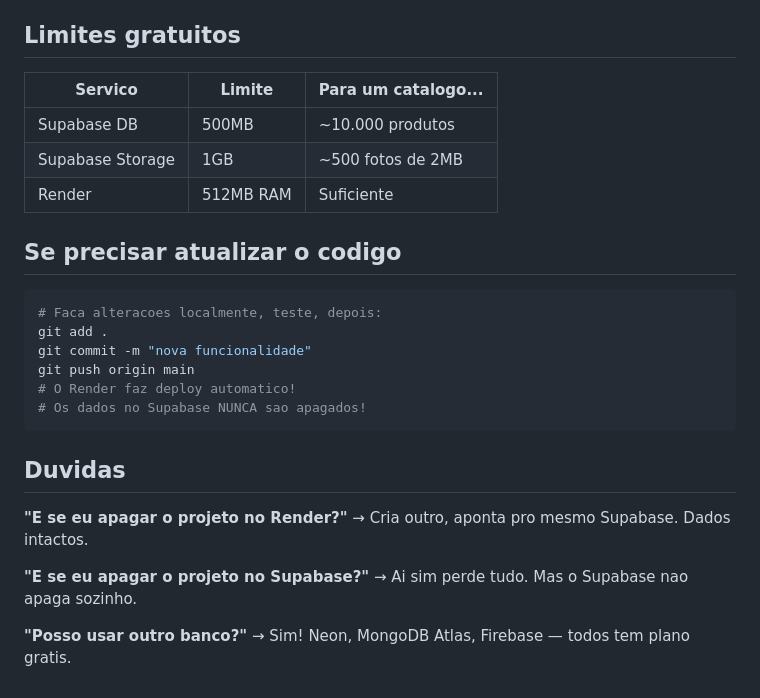
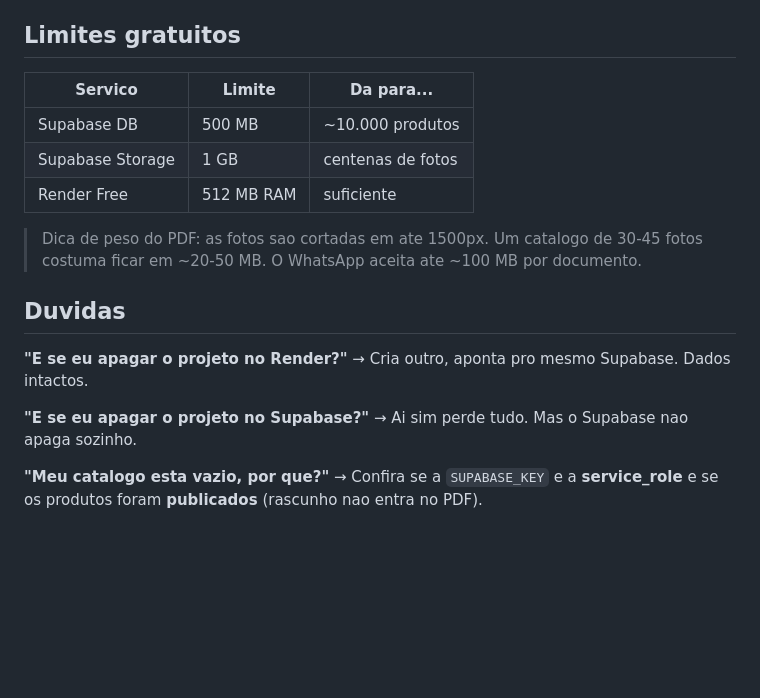
Before and after one commit to pedreirorr/catalogo-roupas, a Markdown page: README.md, the part around one of its changes. Drawn GitHub-style; blank space fills up the shorter version.

````diff
--- a/README.md
+++ b/README.md
@@ -90,22 +161,14 @@ Pronto! Acesse:
 
 ## Limites gratuitos
 
-| Servico | Limite | Para um catalogo... |
-|---------|--------|---------------------|
-| Supabase DB | 500MB | ~10.000 produtos |
-| Supabase Storage | 1GB | ~500 fotos de 2MB |
-| Render | 512MB RAM | Suficiente |
+| Servico | Limite | Da para... |
+|---|---|---|
+| Supabase DB | 500 MB | ~10.000 produtos |
+| Supabase Storage | 1 GB | centenas de fotos |
+| Render Free | 512 MB RAM | suficiente |
 
-## Se precisar atualizar o codigo
-
-```bash
-# Faca alteracoes localmente, teste, depois:
-git add .
-git commit -m "nova funcionalidade"
-git push origin main
-# O Render faz deploy automatico!
-# Os dados no Supabase NUNCA sao apagados!
-```
+> Dica de peso do PDF: as fotos sao cortadas em ate 1500px. Um catalogo de 30-45 fotos
+> costuma ficar em ~20-50 MB. O WhatsApp aceita ate ~100 MB por documento.
 
 ## Duvidas
 
@@ -115,5 +178,6 @@ git push origin main
 **"E se eu apagar o projeto no Supabase?"**
 → Ai sim perde tudo. Mas o Supabase nao apaga sozinho.
 
-**"Posso usar outro banco?"**
-→ Sim! Neon, MongoDB Atlas, Firebase — todos tem plano gratis.
+**"Meu catalogo esta vazio, por que?"**
+→ Confira se a `SUPABASE_KEY` e a **service_role** e se os produtos foram **publicados**
+(rascunho nao entra no PDF).
````
Also changed, not shown: other parts of README.md (+132 -61 lines).
